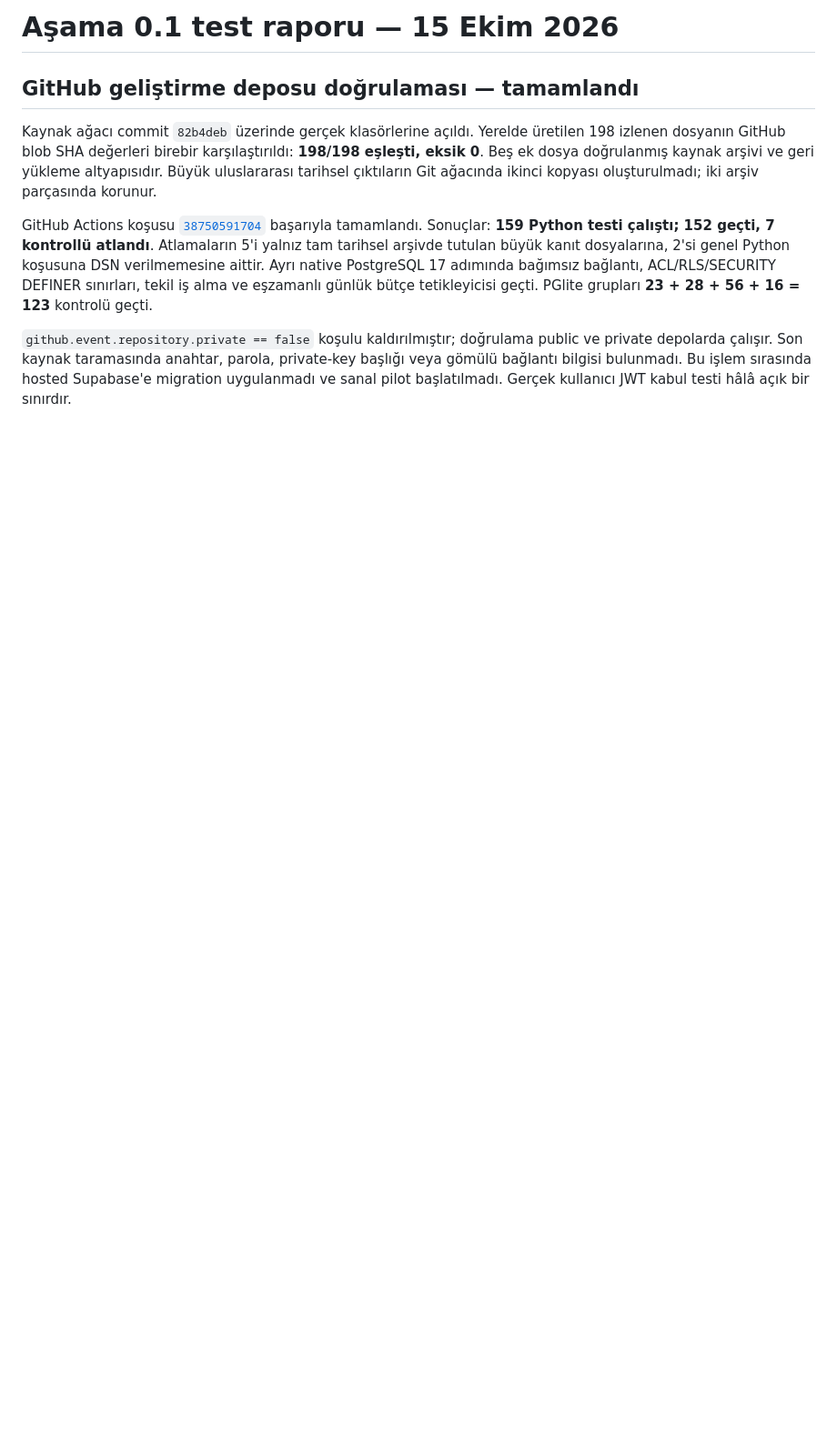
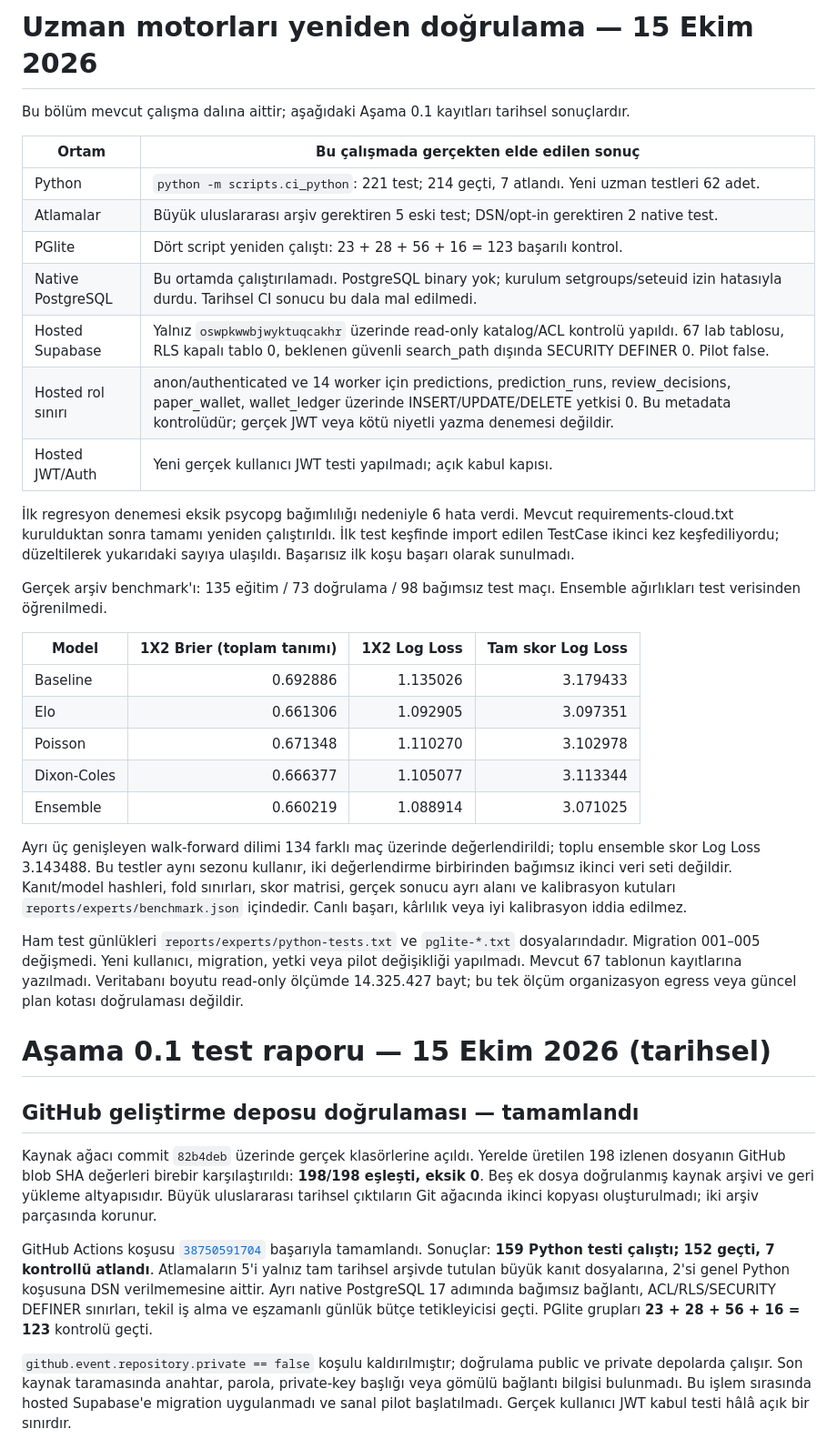
Before and after one commit to beautycoconat-collab/ai-betting-lab, a Markdown page: TEST_REPORT.md, the part around the change. Shown at 91% size. Rendered like a GitHub page; blank space fills up the shorter version.

Commit message:
Document expert implementation and verification
Records implemented functions, partial and blocked capabilities, real test results and continuation steps.

```diff
--- a/TEST_REPORT.md
+++ b/TEST_REPORT.md
@@ -1,4 +1,34 @@
-# Aşama 0.1 test raporu — 15 Ekim 2026
+# Uzman motorları yeniden doğrulama — 15 Ekim 2026
+
+Bu bölüm mevcut çalışma dalına aittir; aşağıdaki Aşama 0.1 kayıtları tarihsel sonuçlardır.
+
+| Ortam | Bu çalışmada gerçekten elde edilen sonuç |
+|---|---|
+| Python | `python -m scripts.ci_python`: 221 test; 214 geçti, 7 atlandı. Yeni uzman testleri 62 adet. |
+| Atlamalar | Büyük uluslararası arşiv gerektiren 5 eski test; DSN/opt-in gerektiren 2 native test. |
+| PGlite | Dört script yeniden çalıştı: 23 + 28 + 56 + 16 = 123 başarılı kontrol. |
+| Native PostgreSQL | Bu ortamda çalıştırılamadı. PostgreSQL binary yok; kurulum setgroups/seteuid izin hatasıyla durdu. Tarihsel CI sonucu bu dala mal edilmedi. |
+| Hosted Supabase | Yalnız `oswpkwwbjwyktuqcakhr` üzerinde read-only katalog/ACL kontrolü yapıldı. 67 lab tablosu, RLS kapalı tablo 0, beklenen güvenli search_path dışında SECURITY DEFINER 0. Pilot false. |
+| Hosted rol sınırı | anon/authenticated ve 14 worker için predictions, prediction_runs, review_decisions, paper_wallet, wallet_ledger üzerinde INSERT/UPDATE/DELETE yetkisi 0. Bu metadata kontrolüdür; gerçek JWT veya kötü niyetli yazma denemesi değildir. |
+| Hosted JWT/Auth | Yeni gerçek kullanıcı JWT testi yapılmadı; açık kabul kapısı. |
+
+İlk regresyon denemesi eksik psycopg bağımlılığı nedeniyle 6 hata verdi. Mevcut requirements-cloud.txt kurulduktan sonra tamamı yeniden çalıştırıldı. İlk test keşfinde import edilen TestCase ikinci kez keşfediliyordu; düzeltilerek yukarıdaki sayıya ulaşıldı. Başarısız ilk koşu başarı olarak sunulmadı.
+
+Gerçek arşiv benchmark'ı: 135 eğitim / 73 doğrulama / 98 bağımsız test maçı. Ensemble ağırlıkları test verisinden öğrenilmedi.
+
+| Model | 1X2 Brier (toplam tanımı) | 1X2 Log Loss | Tam skor Log Loss |
+|---|---:|---:|---:|
+| Baseline | 0.692886 | 1.135026 | 3.179433 |
+| Elo | 0.661306 | 1.092905 | 3.097351 |
+| Poisson | 0.671348 | 1.110270 | 3.102978 |
+| Dixon-Coles | 0.666377 | 1.105077 | 3.113344 |
+| Ensemble | 0.660219 | 1.088914 | 3.071025 |
+
+Ayrı üç genişleyen walk-forward dilimi 134 farklı maç üzerinde değerlendirildi; toplu ensemble skor Log Loss 3.143488. Bu testler aynı sezonu kullanır, iki değerlendirme birbirinden bağımsız ikinci veri seti değildir. Kanıt/model hashleri, fold sınırları, skor matrisi, gerçek sonucu ayrı alanı ve kalibrasyon kutuları `reports/experts/benchmark.json` içindedir. Canlı başarı, kârlılık veya iyi kalibrasyon iddia edilmez.
+
+Ham test günlükleri `reports/experts/python-tests.txt` ve `pglite-*.txt` dosyalarındadır. Migration 001–005 değişmedi. Yeni kullanıcı, migration, yetki veya pilot değişikliği yapılmadı. Mevcut 67 tablonun kayıtlarına yazılmadı. Veritabanı boyutu read-only ölçümde 14.325.427 bayt; bu tek ölçüm organizasyon egress veya güncel plan kotası doğrulaması değildir.
+
+# Aşama 0.1 test raporu — 15 Ekim 2026 (tarihsel)
 
 ## GitHub geliştirme deposu doğrulaması — tamamlandı
 
```
Also changed, not shown: CONTINUE.md (+33 -1 lines), EXPERT_PROGRESS.md (added, +52 -0 lines).
